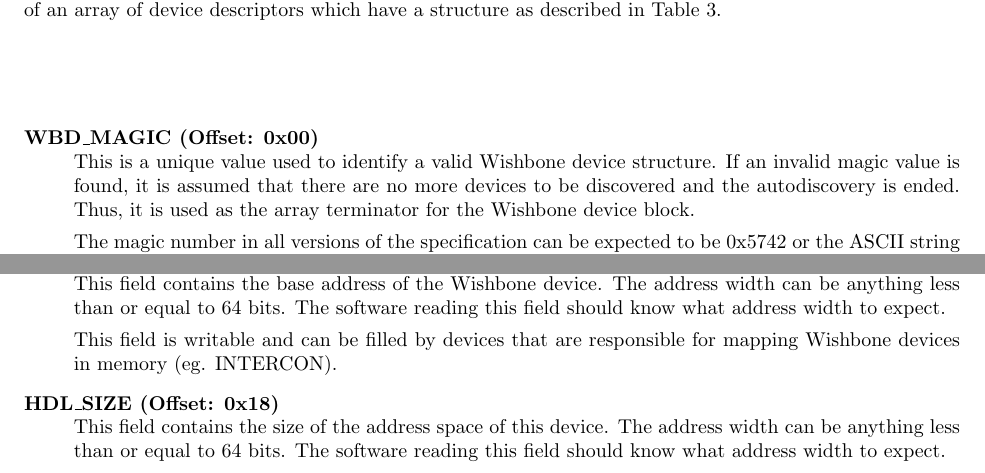
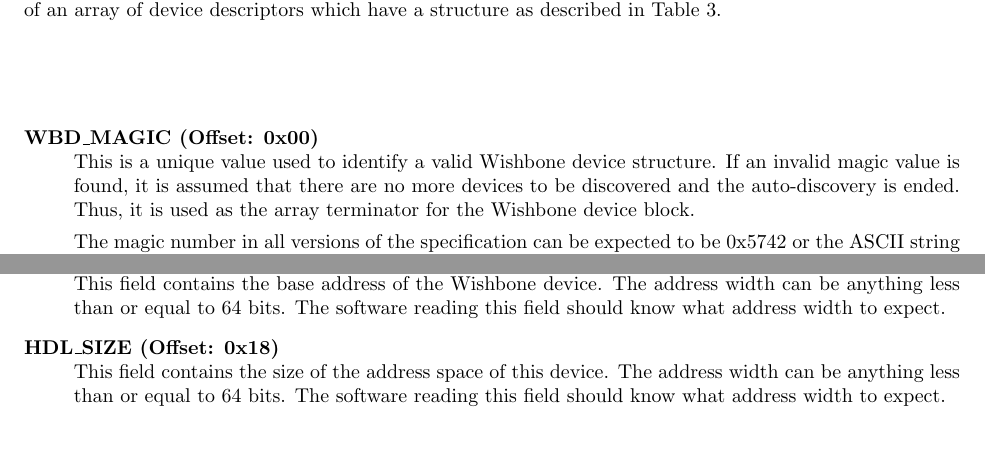
Before and after one commit to qermit/fpga-config-space, a LaTeX document (sdwb.tex): two parts of pages 3 and 5 of 5, joined at a grey line, cut so that both start at the same text, the shorter picture padded with empty space. Compiled offline with pdfLaTeX.

Commit message:
Fixed some errors
Signed-off-by: Manohar Vanga <manohar.vanga@gmail.com>

```diff
--- a/sdwb.tex
+++ b/sdwb.tex
@@ -212,7 +212,7 @@ a structure as described in Table \ref{dev_desc_struct}.
 \item[WBD\_MAGIC (Offset: 0x00)] \hfill \\
 This is a unique value used to identify a valid Wishbone device structure. If
 an invalid magic value is found, it is assumed that there are no more devices
-to be discovered and the autodiscovery is ended. Thus, it is used as the array
+to be discovered and the auto-discovery is ended. Thus, it is used as the array
 terminator for the Wishbone device block.
 
 The magic number in all versions of the specification can be expected to
@@ -270,9 +270,6 @@ This field contains the base address of the Wishbone device. The address width
 can be anything less than or equal to 64 bits. The software reading this
 field should know what address width to expect.
 
-This field is writable and can be filled by devices that are responsible
-for mapping Wishbone devices in memory (eg. INTERCON).
-
 \item[HDL\_SIZE (Offset: 0x18)] \hfill \\
 This field contains the size of the address space of this device. The address width
 can be anything less than or equal to 64 bits. The software reading this
```
Also changed, not shown: sdwb.pdf, sdwb.tex (5 more changed lines).
